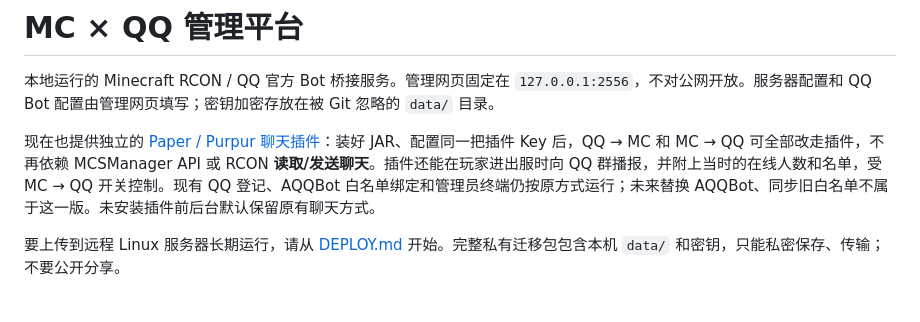
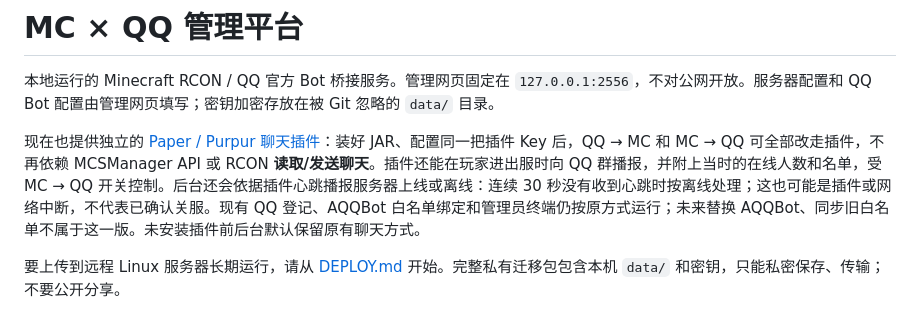
Before and after one commit to SZYInnovationStudio/mcqqmodule, a Markdown page: README.md, the part around the change. Rendered like a GitHub page.

```diff
--- a/README.md
+++ b/README.md
@@ -2,7 +2,7 @@
 
 本地运行的 Minecraft RCON / QQ 官方 Bot 桥接服务。管理网页固定在 `127.0.0.1:2556`，不对公网开放。服务器配置和 QQ Bot 配置由管理网页填写；密钥加密存放在被 Git 忽略的 `data/` 目录。
 
-现在也提供独立的 [Paper / Purpur 聊天插件](minecraft-plugin/README.md)：装好 JAR、配置同一把插件 Key 后，QQ → MC 和 MC → QQ 可全部改走插件，不再依赖 MCSManager API 或 RCON **读取/发送聊天**。插件还能在玩家进出服时向 QQ 群播报，并附上当时的在线人数和名单，受 MC → QQ 开关控制。现有 QQ 登记、AQQBot 白名单绑定和管理员终端仍按原方式运行；未来替换 AQQBot、同步旧白名单不属于这一版。未安装插件前后台默认保留原有聊天方式。
+现在也提供独立的 [Paper / Purpur 聊天插件](minecraft-plugin/README.md)：装好 JAR、配置同一把插件 Key 后，QQ → MC 和 MC → QQ 可全部改走插件，不再依赖 MCSManager API 或 RCON **读取/发送聊天**。插件还能在玩家进出服时向 QQ 群播报，并附上当时的在线人数和名单，受 MC → QQ 开关控制。后台还会依据插件心跳播报服务器上线或离线：连续 30 秒没有收到心跳时按离线处理；这也可能是插件或网络中断，不代表已确认关服。现有 QQ 登记、AQQBot 白名单绑定和管理员终端仍按原方式运行；未来替换 AQQBot、同步旧白名单不属于这一版。未安装插件前后台默认保留原有聊天方式。
 
 要上传到远程 Linux 服务器长期运行，请从 [DEPLOY.md](DEPLOY.md) 开始。完整私有迁移包包含本机 `data/` 和密钥，只能私密保存、传输；不要公开分享。
 
```
Also changed, not shown: DEPLOY.md (+5 -3 lines).
